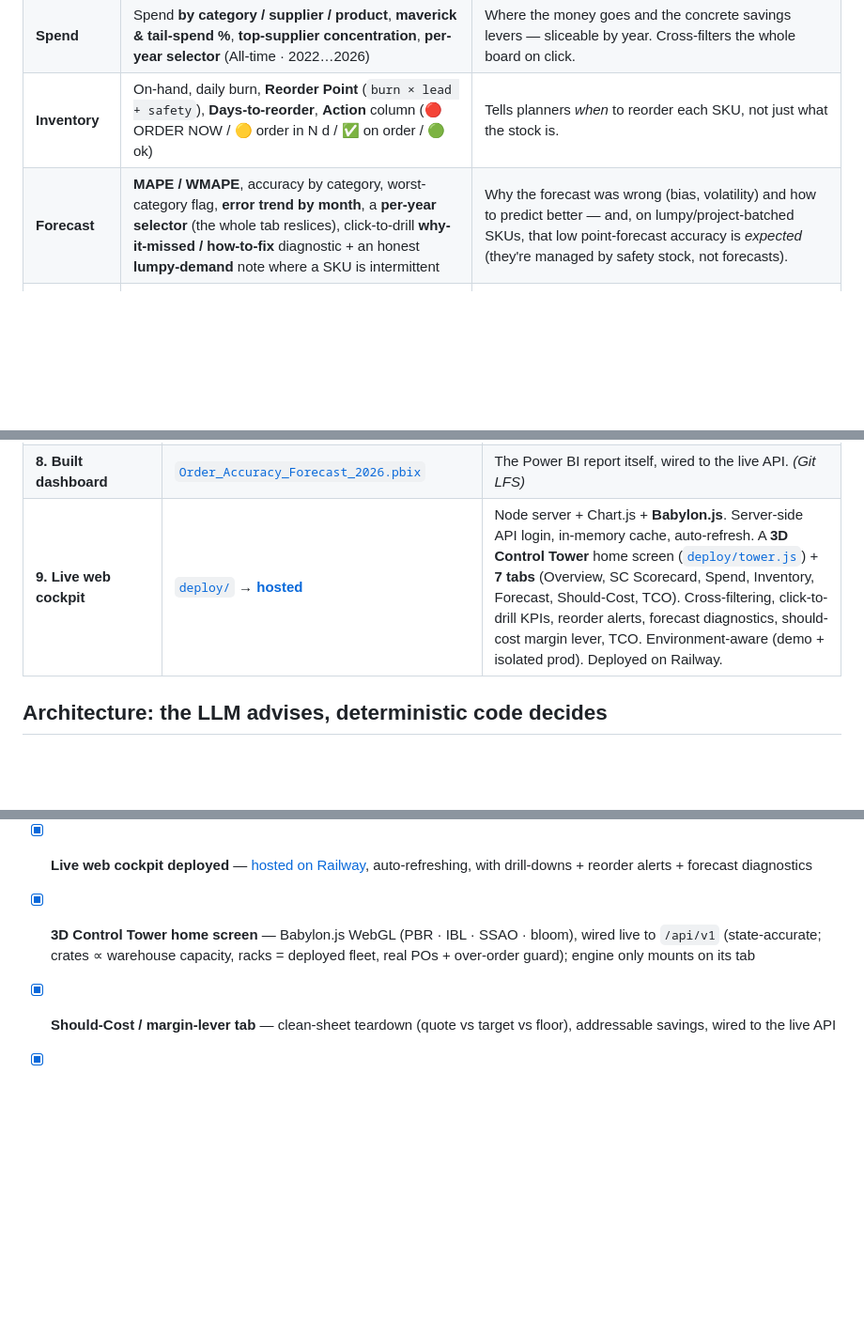
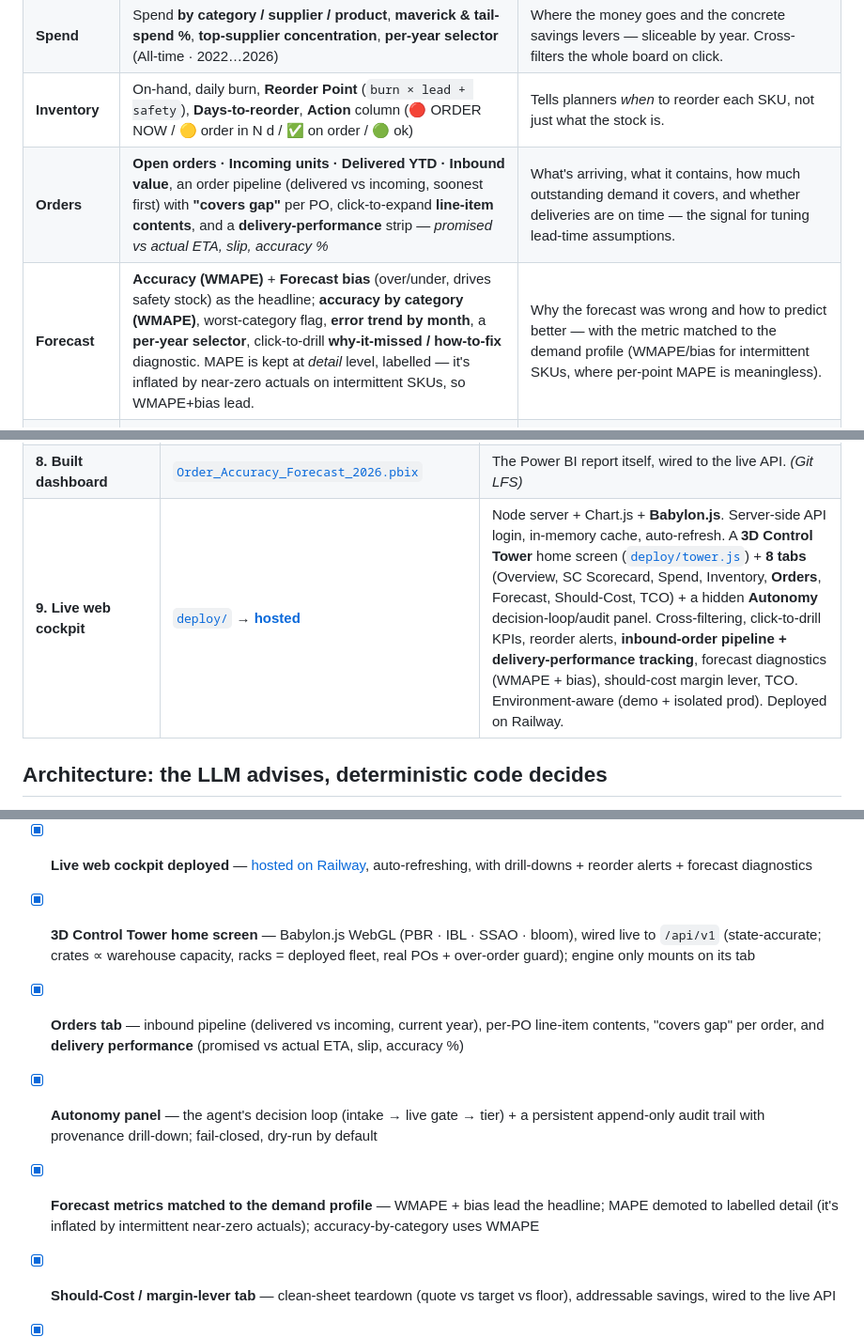
Before and after one commit to eugnmueller-87/SCM-POWER-BI, a Markdown page: README.md, 3 parts joined by grey strips. Shown at 94% size. GitHub-like rendering; blank space fills up the shorter version.

```diff
--- a/README.md
+++ b/README.md
@@ -105,7 +136,8 @@ active, so the data tabs are never taxed. Source: [`deploy/tower.js`](deploy/tow
 | **SC Scorecard** | **Inventory Turns**, **Days of Supply**, **Fill Rate**, **Forecast Bias**, **HHI concentration**, **Avg Lead Time**, **On-Order**, **SKUs below safety** … | The full supply-chain health panel — every tile is **click-to-drill**: it opens a slide-out with the exact formula and the underlying rows. |
 | **Spend** | Spend **by category / supplier / product**, **maverick & tail-spend %**, **top-supplier concentration**, **per-year selector** (All-time · 2022…2026) | Where the money goes and the concrete savings levers — sliceable by year. Cross-filters the whole board on click. |
 | **Inventory** | On-hand, daily burn, **Reorder Point** (`burn × lead + safety`), **Days-to-reorder**, **Action** column (🔴 ORDER NOW / 🟡 order in N d / ✅ on order / 🟢 ok) | Tells planners *when* to reorder each SKU, not just what the stock is. |
-| **Forecast** | **MAPE / WMAPE**, accuracy by category, worst-category flag, **error trend by month**, a **per-year selector** (the whole tab reslices), click-to-drill **why-it-missed / how-to-fix** diagnostic + an honest **lumpy-demand** note where a SKU is intermittent | Why the forecast was wrong (bias, volatility) and how to predict better — and, on lumpy/project-batched SKUs, that low point-forecast accuracy is *expected* (they're managed by safety stock, not forecasts). |
+| **Orders** | **Open orders · Incoming units · Delivered YTD · Inbound value**, an order pipeline (delivered vs incoming, soonest first) with **"covers gap"** per PO, click-to-expand **line-item contents**, and a **delivery-performance** strip — *promised vs actual ETA, slip, accuracy %* | What's arriving, what it contains, how much outstanding demand it covers, and whether deliveries are on time — the signal for tuning lead-time assumptions. |
+| **Forecast** | **Accuracy (WMAPE)** + **Forecast bias** (over/under, drives safety stock) as the headline; **accuracy by category (WMAPE)**, worst-category flag, **error trend by month**, a **per-year selector**, click-to-drill **why-it-missed / how-to-fix** diagnostic. MAPE is kept at *detail* level, labelled — it's inflated by near-zero actuals on intermittent SKUs, so WMAPE+bias lead. | Why the forecast was wrong and how to predict better — with the metric matched to the demand profile (WMAPE/bias for intermittent SKUs, where per-point MAPE is meaningless). |
 | **Should-Cost** | **Addressable Savings**, **Avg Cost Gap %**, **Products Modelled**, **Total Margin Stacked**; *Quote vs Target vs Floor* bars + gap by supplier/component | The margin lever — a clean-sheet teardown shows how much negotiation headroom exists vs a fair price, and where margin leaks. |
 | **TCO** | **Portfolio TCO**, **Total Cost %**, **TSCMC %** (SCOR), **OpEx Share**; TCO stacked by layer per asset class | True lifetime cost beyond the sticker price (acquisition + landed + deployment + OpEx + EOL − recovery) → smarter buy decisions. |
 
@@ -272,7 +304,7 @@ whether to invest in AI for procurement & supply-chain.
 | **6c. Public evidence data** | [`data/processed/ai_adoption_evidence.csv`](data/processed/ai_adoption_evidence.csv) | Cited public AI-adoption / chip-risk figures powering the market-evidence layer. |
 | **7. Live API connection** | [`dashboard/live_api_connection.md`](dashboard/live_api_connection.md) | Paste-ready Power Query (M) to connect Power BI to the deployed backend — auto-login on every refresh (OAuth2 → Bearer). |
 | **8. Built dashboard** | [`Order_Accuracy_Forecast_2026.pbix`](Order_Accuracy_Forecast_2026.pbix) | The Power BI report itself, wired to the live API. *(Git LFS)* |
-| **9. Live web cockpit** | [`deploy/`](deploy/) → [**hosted**](https://scm-power-bi-production.up.railway.app) | Node server + Chart.js + **Babylon.js**. Server-side API login, in-memory cache, auto-refresh. A **3D Control Tower** home screen ([`deploy/tower.js`](deploy/tower.js)) + **7 tabs** (Overview, SC Scorecard, Spend, Inventory, Forecast, Should-Cost, TCO). Cross-filtering, click-to-drill KPIs, reorder alerts, forecast diagnostics, should-cost margin lever, TCO. Environment-aware (demo + isolated prod). Deployed on Railway. |
+| **9. Live web cockpit** | [`deploy/`](deploy/) → [**hosted**](https://scm-power-bi-production.up.railway.app) | Node server + Chart.js + **Babylon.js**. Server-side API login, in-memory cache, auto-refresh. A **3D Control Tower** home screen ([`deploy/tower.js`](deploy/tower.js)) + **8 tabs** (Overview, SC Scorecard, Spend, Inventory, **Orders**, Forecast, Should-Cost, TCO) + a hidden **Autonomy** decision-loop/audit panel. Cross-filtering, click-to-drill KPIs, reorder alerts, **inbound-order pipeline + delivery-performance tracking**, forecast diagnostics (WMAPE + bias), should-cost margin lever, TCO. Environment-aware (demo + isolated prod). Deployed on Railway. |
 
 ## Architecture: the LLM advises, deterministic code decides
 
@@ -368,6 +403,9 @@ SCM-POWER-BI/
 - [x] **`.pbix` built in Power BI Desktop** — wired to the live API, forecast-accuracy measures + visuals live
 - [x] **Live web cockpit deployed** — [hosted on Railway](https://scm-power-bi-production.up.railway.app), auto-refreshing, with drill-downs + reorder alerts + forecast diagnostics
 - [x] **3D Control Tower home screen** — Babylon.js WebGL (PBR · IBL · SSAO · bloom), wired live to `/api/v1` (state-accurate; crates ∝ warehouse capacity, racks = deployed fleet, real POs + over-order guard); engine only mounts on its tab
+- [x] **Orders tab** — inbound pipeline (delivered vs incoming, current year), per-PO line-item contents, "covers gap" per order, and **delivery performance** (promised vs actual ETA, slip, accuracy %)
+- [x] **Autonomy panel** — the agent's decision loop (intake → live gate → tier) + a persistent append-only audit trail with provenance drill-down; fail-closed, dry-run by default
+- [x] **Forecast metrics matched to the demand profile** — WMAPE + bias lead the headline; MAPE demoted to labelled detail (it's inflated by intermittent near-zero actuals); accuracy-by-category uses WMAPE
 - [x] **Should-Cost / margin-lever tab** — clean-sheet teardown (quote vs target vs floor), addressable savings, wired to the live API
 - [x] **TCO tab** — total cost of ownership by layer + TSCMC % (SCOR), wired to the live API
 - [x] **Per-environment deployment** — same cockpit deploys to a **demo** stack and an isolated **production** stack (own Railway project), each wired to its environment's SCM Master API via `API_BASE` with a read-only viewer account
```
Also changed, not shown: other parts of README.md (+41 -7 lines).
